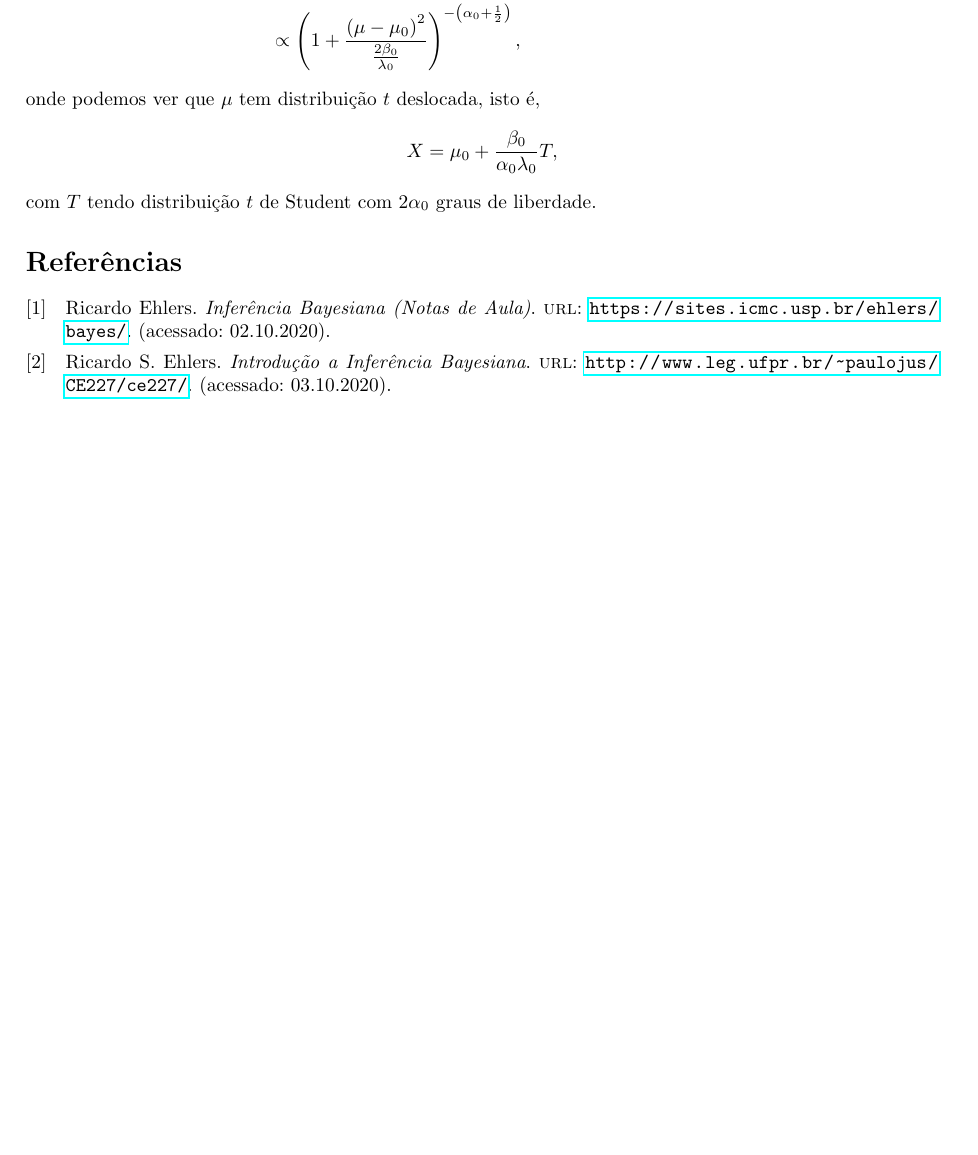
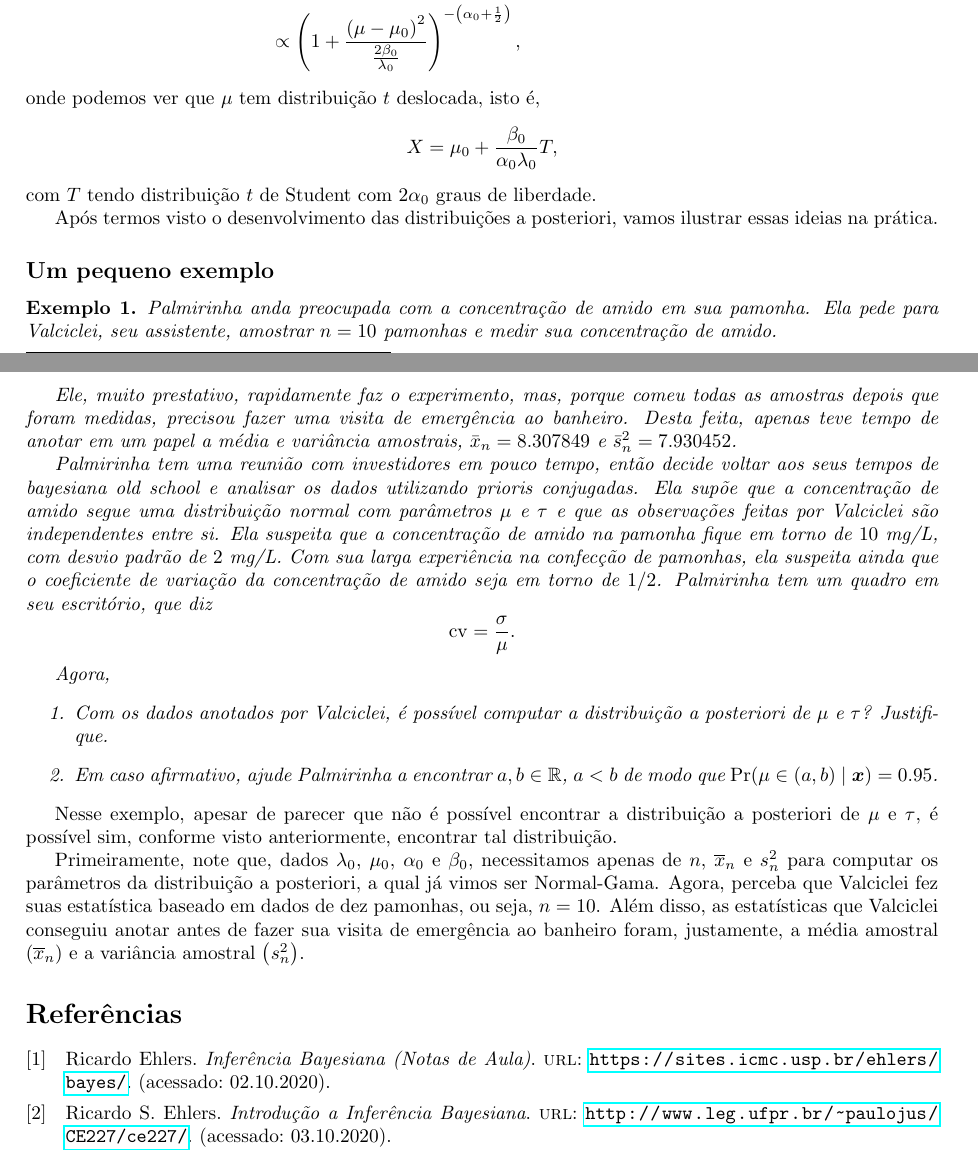
Before and after one commit to IgorMichels/Statistical_Inference, a LaTeX document (3º Trabalho/3º Trabalho.tex): part of page 5 of 5 before the commit and two parts of pages 5 and 6 of 6 after it, the two joined at a grey line, cut so that both start at the same text, the shorter picture padded with empty space. Compiled offline with pdfLaTeX.

Commit message:
falta o item 6

```diff
--- a/3º Trabalho/3º Trabalho.tex
+++ b/3º Trabalho/3º Trabalho.tex
@@ -231,31 +246,31 @@ Esse conjunto de prioris utilizadas acima para esse caso normal em que desconhec
 
 \noindent com $T$ tendo distribuição $t$ de Student com $2\alpha_0$ graus de liberdade.
 
-% \begin{example}
-%     Palmirinha anda preocupada com a concentração de amido em sua pamonha.
-%     Ela pede para Valciclei, seu assistente, amostrar $n=10$ pamonhas e medir sua concentração de amido.
+Após termos visto o desenvolvimento das distribuições a posteriori, vamos ilustrar essas ideias na prática.
 
-%     Ele, muito prestativo, rapidamente faz o experimento, mas, porque comeu todas as amostras depois que foram medidas, precisou fazer uma visita de emergência ao banheiro.
-%     Desta feita, apenas teve tempo de anotar em um papel a média e variância amostrais, $\bar{x}_n =  8.307849$ e $\bar{s}^2_n = 7.930452$.
+\subsection*{Um pequeno exemplo}
 
-%     Palmirinha tem uma reunião com investidores em pouco tempo, então decide voltar aos seus tempos de bayesiana~\textit{old school} e analisar os dados utilizando prioris conjugadas.
-%     Ela supõe que a concentração de amido segue uma distribuição normal com parâmetros $\mu$ e $\tau$ e que as observações feitas por Valciclei são independentes entre si.
-%     Ela suspeita que a concentração de amido na pamonha fique em torno de $10$ mg/L, com desvio padrão de  $2$ mg/L.
-%     Com sua larga experiência na confecção de pamonhas, ela suspeita ainda que o coeficiente de variação da concentração de amido seja em torno de $1/2$.
-%     Palmirinha tem um quadro em seu escritório, que diz
-%     \[\operatorname{cv} = \frac{\sigma}{\mu}.\]
+\begin{example}
+    Palmirinha anda preocupada com a concentração de amido em sua pamonha. Ela pede para Valciclei, seu assistente, amostrar $n=10$ pamonhas e medir sua concentração de amido.
 
-%     Agora,
-%     \begin{enumerate}
-%         \item
-%             Com os dados anotados por Valciclei, é possível computar a distribuição~\textit{a posteriori} de $\mu$ e $\tau$? Justifique.
+    Ele, muito prestativo, rapidamente faz o experimento, mas, porque comeu todas as amostras depois que foram medidas, precisou fazer uma visita de emergência ao banheiro. Desta feita, apenas teve tempo de anotar em um papel a média e variância amostrais, $\bar{x}_n =  8.307849$ e $\bar{s}^2_n = 7.930452$.
 
-%         \item
-%             Em caso afirmativo, ajude Palmirinha a encontrar $a, b \in \mathbb{R}$, $a < b$ de modo que $\operatorname{Pr}(\mu \in (a, b) \mid \boldsymbol{x}) = 0.95$.
-%     \end{enumerate}
-% \end{example}
+    Palmirinha tem uma reunião com investidores em pouco tempo, então decide voltar aos seus tempos de bayesiana~\textit{old school} e analisar os dados utilizando prioris conjugadas. Ela supõe que a concentração de amido segue uma distribuição normal com parâmetros $\mu$ e $\tau$ e que as observações feitas por Valciclei são independentes entre si. Ela suspeita que a concentração de amido na pamonha fique em torno de $10$ mg/L, com desvio padrão de  $2$ mg/L. Com sua larga experiência na confecção de pamonhas, ela suspeita ainda que o coeficiente de variação da concentração de amido seja em torno de $1/2$. Palmirinha tem um quadro em seu escritório, que diz
+    \[\operatorname{cv} = \frac{\sigma}{\mu}.\]
 
-% Em nosso exemplo...
+    Agora,
+    \begin{enumerate}
+        \item
+            Com os dados anotados por Valciclei, é possível computar a distribuição~\textit{a posteriori} de $\mu$ e $\tau$? Justifique.
+
+        \item
+            Em caso afirmativo, ajude Palmirinha a encontrar $a, b \in \mathbb{R}$, $a < b$ de modo que $\operatorname{Pr}(\mu \in (a, b) \mid \boldsymbol{x}) = 0.95$.
+    \end{enumerate}
+\end{example}
+
+Nesse exemplo, apesar de parecer que não é possível encontrar a distribuição a posteriori de $\mu$ e $\tau$, é possível sim, conforme visto anteriormente, encontrar tal distribuição.
+
+Primeiramente, note que, dados $\lambda_0$, $\mu_0$, $\alpha_0$ e $\beta_0$, necessitamos apenas de $n$, $\overline{x}_n$ e $s_n^2$ para computar os parâmetros da distribuição a posteriori, a qual já vimos ser Normal-Gama. Agora, perceba que Valciclei fez suas estatística baseado em dados de dez pamonhas, ou seja, $n = 10$. Além disso, as estatísticas que Valciclei conseguiu anotar antes de fazer sua visita de emergência ao banheiro foram, justamente, a média amostral $\left(\overline{x}_n\right)$ e a variância amostral $\left(s_n^2\right)$.
 
 
 % \section*{Conclusão}
```
Also changed, not shown: 3º Trabalho/3º Trabalho.tex (19 more changed lines).
